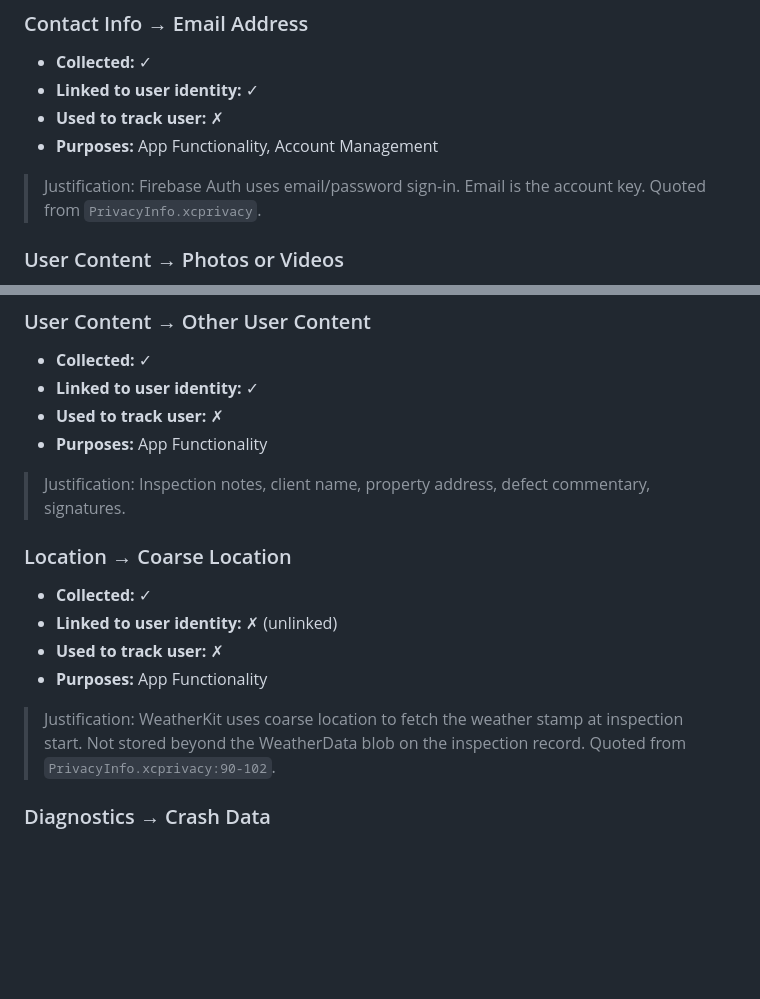
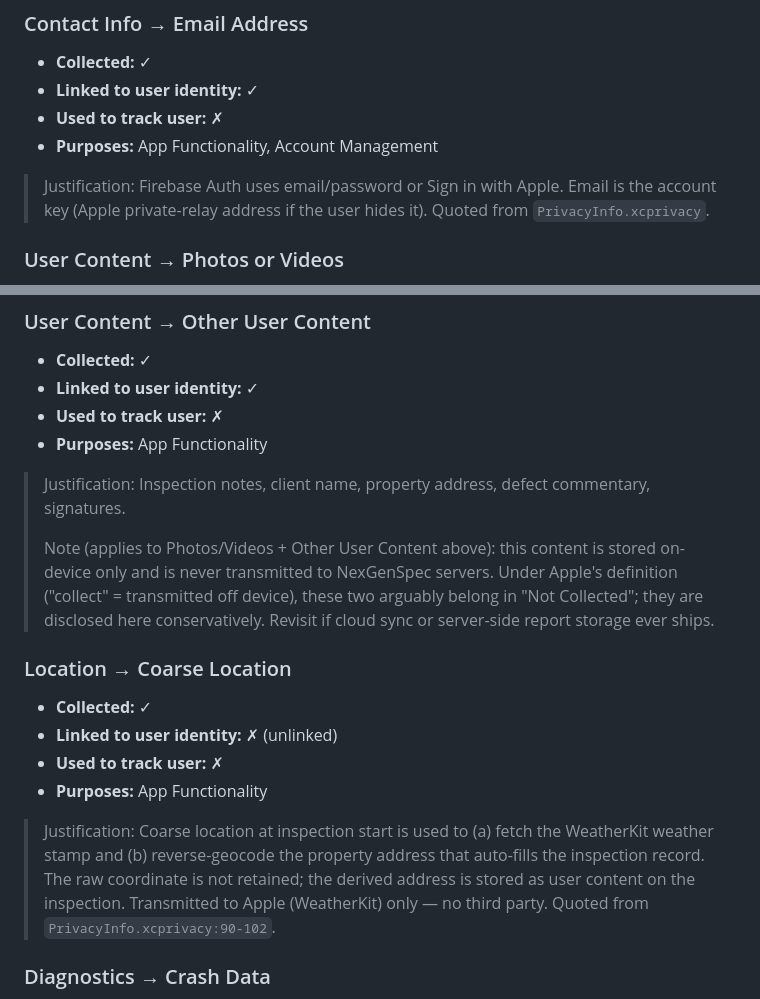
Before and after one commit to nickschmidt92/NexGenSpec_FINAL, a Markdown page: AppStore/PRIVACY_LABEL_CLICKTHROUGH.md, 2 parts joined by grey strips. GitHub-like rendering; blank space fills up the shorter version.

Commit message:
AppStore docs: fix file-protection level, location justification, on-device-content note + nits
- REVIEW_NOTES: protection is NSFileProtectionCompleteUnlessOpen (matches FileSecurity.swift), not NSFileProtectionComplete; corrected trial-count symbol (freeInspectionsUsed/freeInspectionLimit) and the SubscriptionManager path.
- PRIVACY_LABEL_CLICKTHROUGH: location justification now covers reverse-geocoded property-address auto-fill, not just WeatherKit; added note that Photos/Other User Content are on-device-only (disclosed conservatively); email justification now mentions Sign in with Apple.

Co-Authored-By: Claude Opus 4.7 (1M context) <noreply@anthropic.com>

```diff
--- a/AppStore/PRIVACY_LABEL_CLICKTHROUGH.md
+++ b/AppStore/PRIVACY_LABEL_CLICKTHROUGH.md
@@ -23,8 +23,9 @@ For each type, ASC asks: linked to user / used for tracking / purposes.
 - **Used to track user:** ✗
 - **Purposes:** App Functionality, Account Management
 
-> Justification: Firebase Auth uses email/password sign-in. Email is the
-> account key. Quoted from `PrivacyInfo.xcprivacy`.
+> Justification: Firebase Auth uses email/password or Sign in with Apple.
+> Email is the account key (Apple private-relay address if the user hides it).
+> Quoted from `PrivacyInfo.xcprivacy`.
 
 ### User Content → Photos or Videos
 
@@ -45,6 +46,12 @@ For each type, ASC asks: linked to user / used for tracking / purposes.
 
 > Justification: Inspection notes, client name, property address,
 > defect commentary, signatures.
+>
+> Note (applies to Photos/Videos + Other User Content above): this content is
+> stored on-device only and is never transmitted to NexGenSpec servers. Under
+> Apple's definition ("collect" = transmitted off device), these two arguably
+> belong in "Not Collected"; they are disclosed here conservatively. Revisit if
+> cloud sync or server-side report storage ever ships.
 
 ### Location → Coarse Location
 
@@ -53,9 +60,11 @@ For each type, ASC asks: linked to user / used for tracking / purposes.
 - **Used to track user:** ✗
 - **Purposes:** App Functionality
 
-> Justification: WeatherKit uses coarse location to fetch the weather
-> stamp at inspection start. Not stored beyond the WeatherData blob on the
-> inspection record. Quoted from `PrivacyInfo.xcprivacy:90-102`.
+> Justification: Coarse location at inspection start is used to (a) fetch the
+> WeatherKit weather stamp and (b) reverse-geocode the property address that
+> auto-fills the inspection record. The raw coordinate is not retained; the
+> derived address is stored as user content on the inspection. Transmitted to
+> Apple (WeatherKit) only — no third party. Quoted from `PrivacyInfo.xcprivacy:90-102`.
 
 ### Diagnostics → Crash Data
 
```
Also changed, not shown: AppStore/REVIEW_NOTES.md (+3 -3 lines).
